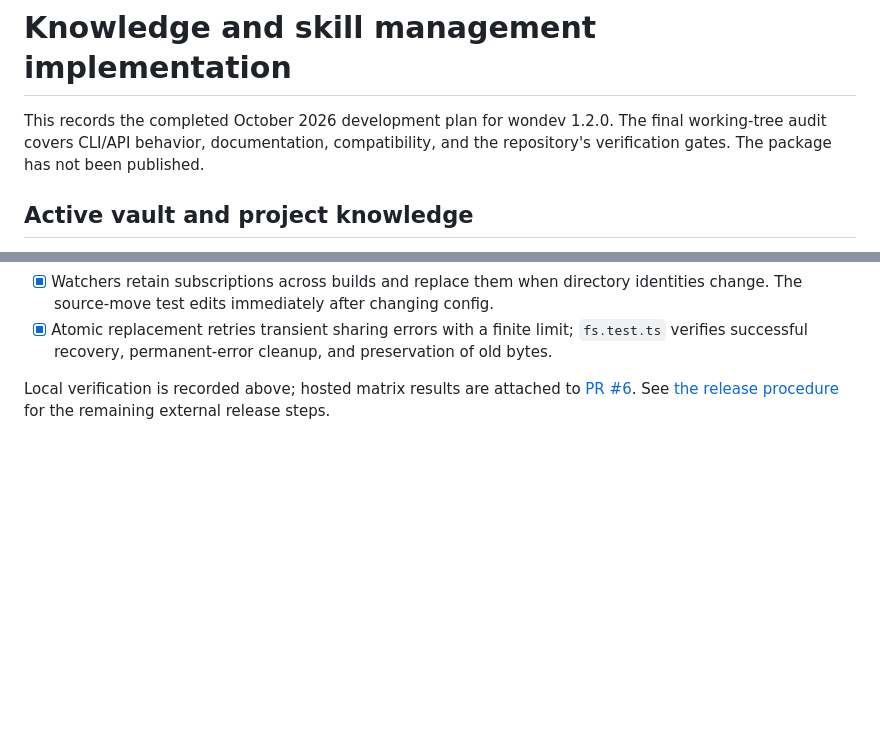
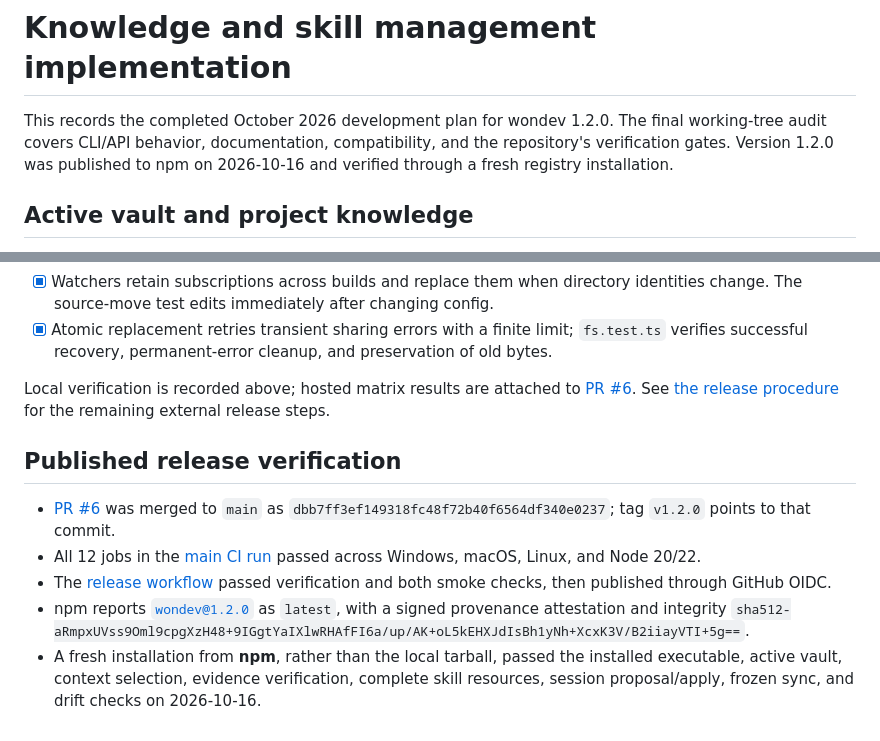
Before and after one commit to wondping0/wondev, a Markdown page: docs/knowledge-roadmap.md, 2 parts joined by grey strips. GitHub-like rendering; blank space fills up the shorter version.

Commit message:
docs: record verified publication of wondev 1.2.0

```diff
--- a/docs/knowledge-roadmap.md
+++ b/docs/knowledge-roadmap.md
@@ -2,7 +2,8 @@
 
 This records the completed October 2026 development plan for wondev 1.2.0. The final
 working-tree audit covers CLI/API behavior, documentation, compatibility, and the
-repository's verification gates. The package has not been published.
+repository's verification gates. Version 1.2.0 was published to npm on 2026-10-16 and
+verified through a fresh registry installation.
 
 ## Active vault and project knowledge
 
@@ -96,3 +97,18 @@ before publishing; release preparation is recorded below.
 Local verification is recorded above; hosted matrix results are attached to
 [PR #6](https://github.com/wondping0/wondev/pull/6).
 See [the release procedure](releasing.md) for the remaining external release steps.
+
+## Published release verification
+
+- [PR #6](https://github.com/wondping0/wondev/pull/6) was merged to `main` as
+  `dbb7ff3ef149318fc48f72b40f6564df340e0237`; tag `v1.2.0` points to that commit.
+- All 12 jobs in the [main CI run](https://github.com/wondping0/wondev/actions/runs/38838920757)
+  passed across Windows, macOS, Linux, and Node 20/22.
+- The [release workflow](https://github.com/wondping0/wondev/actions/runs/38839082505)
+  passed verification and both smoke checks, then published through GitHub OIDC.
+- npm reports [`wondev@1.2.0`](https://www.npmjs.com/package/wondev/v/1.2.0) as `latest`,
+  with a signed provenance attestation and integrity
+  `sha512-aRmpxUVss9Oml9cpgXzH48+9IGgtYaIXlwRHAfFI6a/up/AK+oL5kEHXJdIsBh1yNh+XcxK3V/B2iiayVTI+5g==`.
+- A fresh installation from **npm**, rather than the local tarball, passed the installed
+  executable, active vault, context selection, evidence verification, complete skill
+  resources, session proposal/apply, frozen sync, and drift checks on 2026-10-16.
```
Also changed, not shown: CHANGELOG.md (+1 -1 lines).
